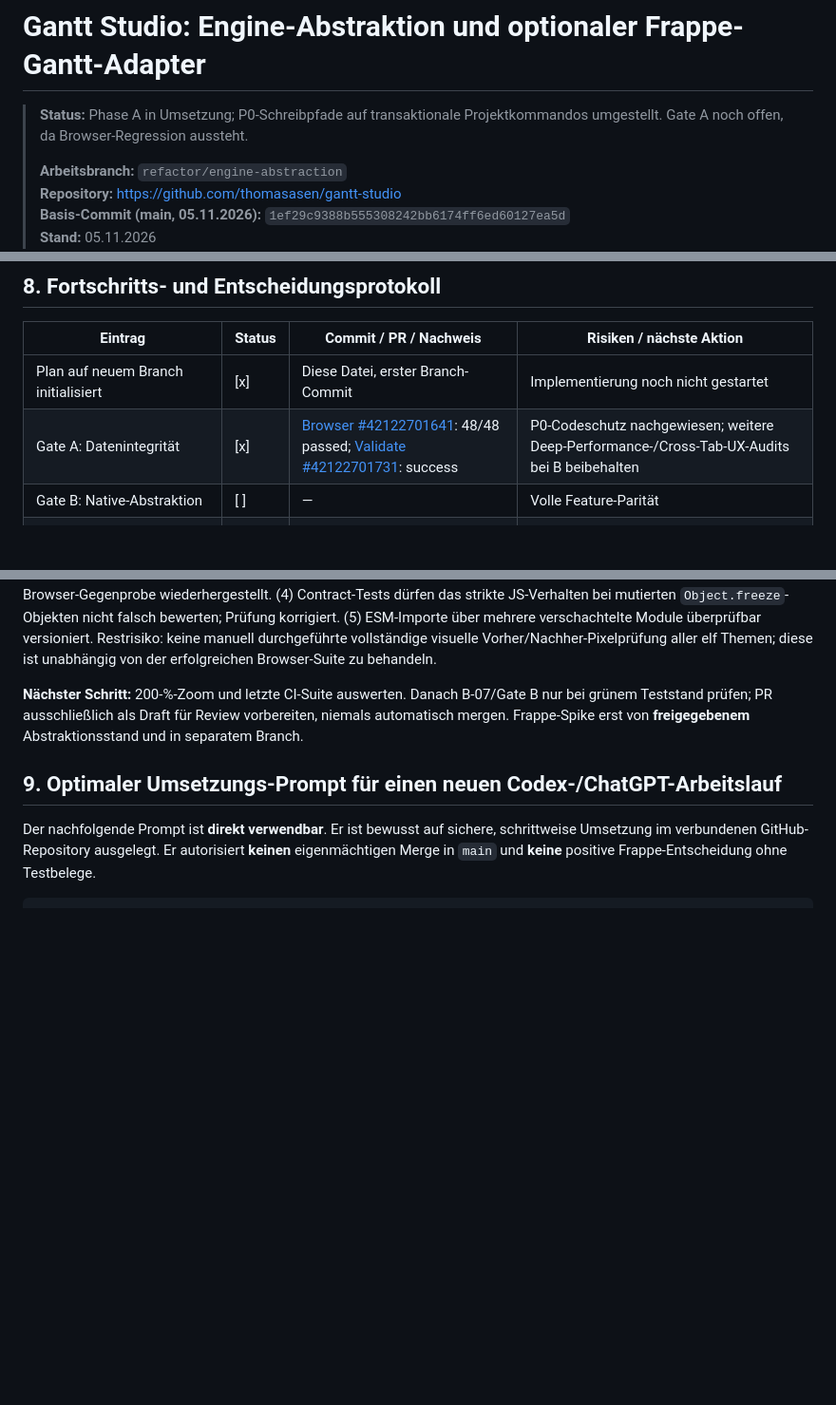
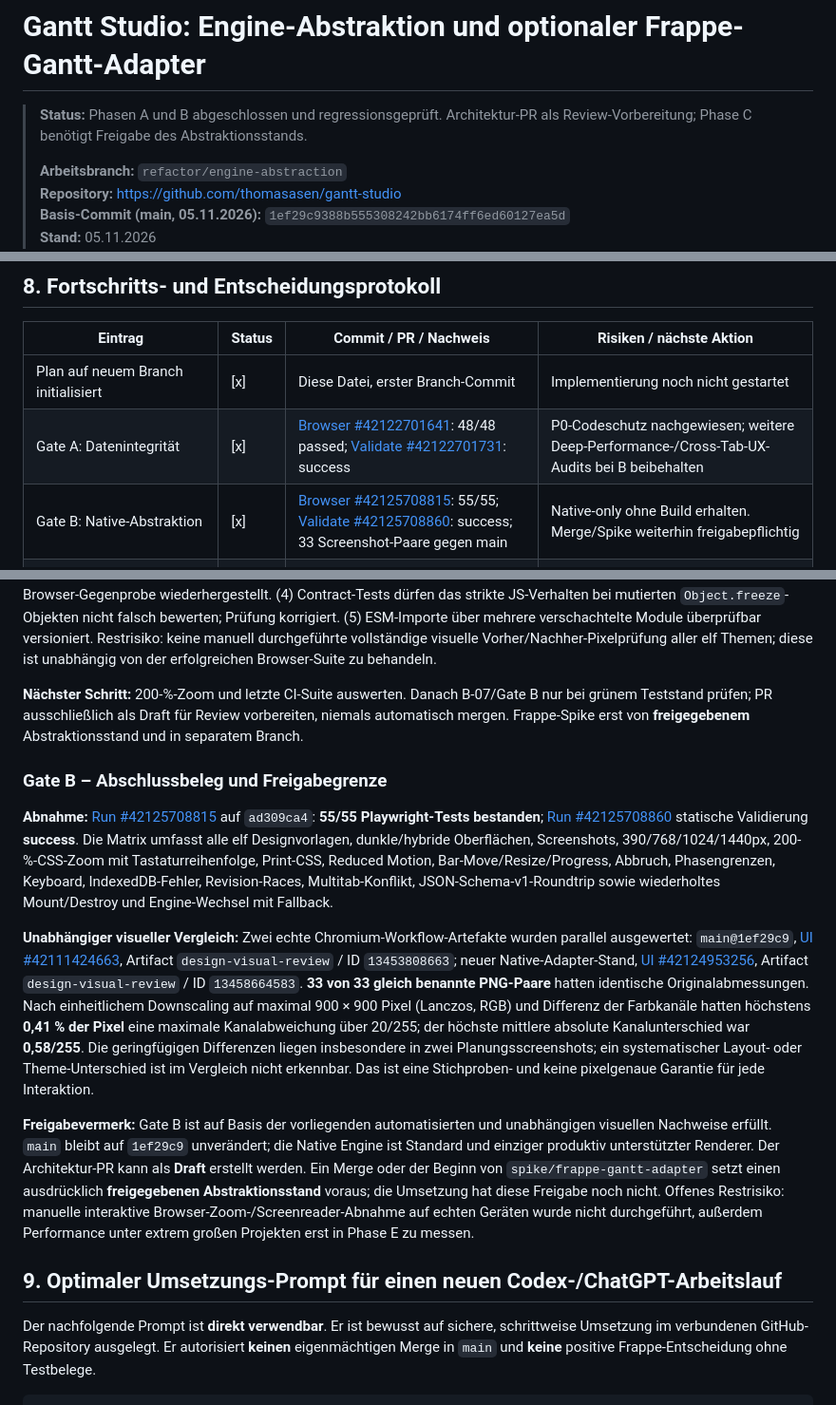
Before and after one commit to thomasasen/gantt-studio, a Markdown page: docs/FRAPPE_ENGINE_IMPLEMENTATION_PLAN.md, 3 parts joined by grey strips. Shown at 95% size. GitHub-like rendering; blank space fills up the shorter version.

Commit message:
docs(plan): close Gate B with 55 passing tests and independent 33-screenshot comparison

```diff
--- a/docs/FRAPPE_ENGINE_IMPLEMENTATION_PLAN.md
+++ b/docs/FRAPPE_ENGINE_IMPLEMENTATION_PLAN.md
@@ -1,6 +1,6 @@
 # Gantt Studio: Engine-Abstraktion und optionaler Frappe-Gantt-Adapter
 
-> **Status:** Phase A in Umsetzung; P0-Schreibpfade auf transaktionale Projektkommandos umgestellt. Gate A noch offen, da Browser-Regression aussteht.
+> **Status:** Phasen A und B abgeschlossen und regressionsgeprüft. Architektur-PR als Review-Vorbereitung; Phase C benötigt Freigabe des Abstraktionsstands.
 >
 > **Arbeitsbranch:** `refactor/engine-abstraction`
 > **Repository:** https://github.com/thomasasen/gantt-studio
@@ -221,7 +221,7 @@ Erst nach Gate B den separaten Branch `spike/frappe-gantt-adapter` von einem **f
 | --- | --- | --- | --- |
 | Plan auf neuem Branch initialisiert | [x] | Diese Datei, erster Branch-Commit | Implementierung noch nicht gestartet |
 | Gate A: Datenintegrität | [x] | [Browser #42122701641](https://github.com/thomasasen/gantt-studio/actions/runs/42122701641): 48/48 passed; [Validate #42122701731](https://github.com/thomasasen/gantt-studio/actions/runs/42122701731): success | P0-Codeschutz nachgewiesen; weitere Deep-Performance-/Cross-Tab-UX-Audits bei B beibehalten |
-| Gate B: Native-Abstraktion | [ ] | — | Volle Feature-Parität |
+| Gate B: Native-Abstraktion | [x] | [Browser #42125708815](https://github.com/thomasasen/gantt-studio/actions/runs/42125708815): 55/55; [Validate #42125708860](https://github.com/thomasasen/gantt-studio/actions/runs/42125708860): success; 33 Screenshot-Paare gegen main | Native-only ohne Build erhalten. Merge/Spike weiterhin freigabepflichtig |
 | Gate C: Frappe-Spike | [ ] | — | Upstream-/DOM-Kopplung untersuchen |
 | Gate D: Erweiterungen/Parität | [ ] | — | Nur bei Go |
 | Gate E: Entscheidung/Upgrade-Probe | [ ] | — | Messergebnisse und Red Team |
@@ -279,6 +279,14 @@ Erst nach Gate B den separaten Branch `spike/frappe-gantt-adapter` von einem **f
 
 **Nächster Schritt:** 200-%-Zoom und letzte CI-Suite auswerten. Danach B-07/Gate B nur bei grünem Teststand prüfen; PR ausschließlich als Draft für Review vorbereiten, niemals automatisch mergen. Frappe-Spike erst von **freigegebenem** Abstraktionsstand und in separatem Branch.
 
+### Gate B – Abschlussbeleg und Freigabegrenze
+
+**Abnahme:** [Run #42125708815](https://github.com/thomasasen/gantt-studio/actions/runs/42125708815) auf `ad309ca4`: **55/55 Playwright-Tests bestanden**; [Run #42125708860](https://github.com/thomasasen/gantt-studio/actions/runs/42125708860) statische Validierung **success**. Die Matrix umfasst alle elf Designvorlagen, dunkle/hybride Oberflächen, Screenshots, 390/768/1024/1440px, 200-%-CSS-Zoom mit Tastaturreihenfolge, Print-CSS, Reduced Motion, Bar-Move/Resize/Progress, Abbruch, Phasengrenzen, Keyboard, IndexedDB-Fehler, Revision-Races, Multitab-Konflikt, JSON-Schema-v1-Roundtrip sowie wiederholtes Mount/Destroy und Engine-Wechsel mit Fallback.
+
+**Unabhängiger visueller Vergleich:** Zwei echte Chromium-Workflow-Artefakte wurden parallel ausgewertet: `main@1ef29c9`, [UI #42111424663](https://github.com/thomasasen/gantt-studio/actions/runs/42111424663), Artifact `design-visual-review` / ID `13453808663`; neuer Native-Adapter-Stand, [UI #42124953256](https://github.com/thomasasen/gantt-studio/actions/runs/42124953256), Artifact `design-visual-review` / ID `13458664583`. **33 von 33 gleich benannte PNG-Paare** hatten identische Originalabmessungen. Nach einheitlichem Downscaling auf maximal 900 × 900 Pixel (Lanczos, RGB) und Differenz der Farbkanäle hatten höchstens **0,41 % der Pixel** eine maximale Kanalabweichung über 20/255; der höchste mittlere absolute Kanalunterschied war **0,58/255**. Die geringfügigen Differenzen liegen insbesondere in zwei Planungsscreenshots; ein systematischer Layout- oder Theme-Unterschied ist im Vergleich nicht erkennbar. Das ist eine Stichproben- und keine pixelgenaue Garantie für jede Interaktion.
+
+**Freigabevermerk:** Gate B ist auf Basis der vorliegenden automatisierten und unabhängigen visuellen Nachweise erfüllt. `main` bleibt auf `1ef29c9` unverändert; die Native Engine ist Standard und einziger produktiv unterstützter Renderer. Der Architektur-PR kann als **Draft** erstellt werden. Ein Merge oder der Beginn von `spike/frappe-gantt-adapter` setzt einen ausdrücklich **freigegebenen Abstraktionsstand** voraus; die Umsetzung hat diese Freigabe noch nicht. Offenes Restrisiko: manuelle interaktive Browser-Zoom-/Screenreader-Abnahme auf echten Geräten wurde nicht durchgeführt, außerdem Performance unter extrem großen Projekten erst in Phase E zu messen.
+
 ## 9. Optimaler Umsetzungs-Prompt für einen neuen Codex-/ChatGPT-Arbeitslauf
 
 Der nachfolgende Prompt ist **direkt verwendbar**. Er ist bewusst auf sichere, schrittweise Umsetzung im verbundenen GitHub-Repository ausgelegt. Er autorisiert **keinen** eigenmächtigen Merge in `main` und **keine** positive Frappe-Entscheidung ohne Testbelege.
```
Also changed, not shown: other parts of docs/FRAPPE_ENGINE_IMPLEMENTATION_PLAN.md (+1 -1 lines).
